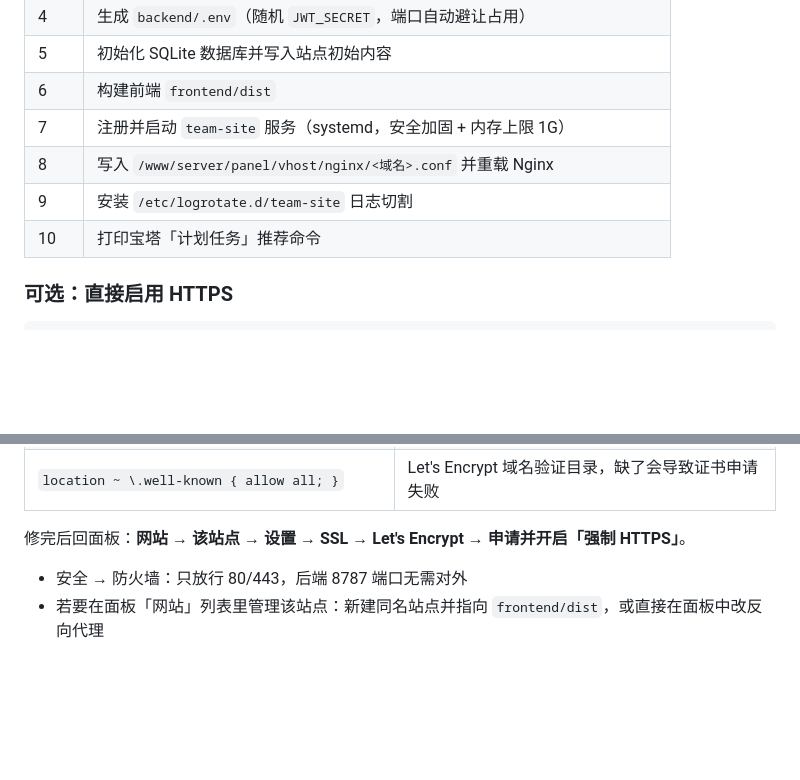
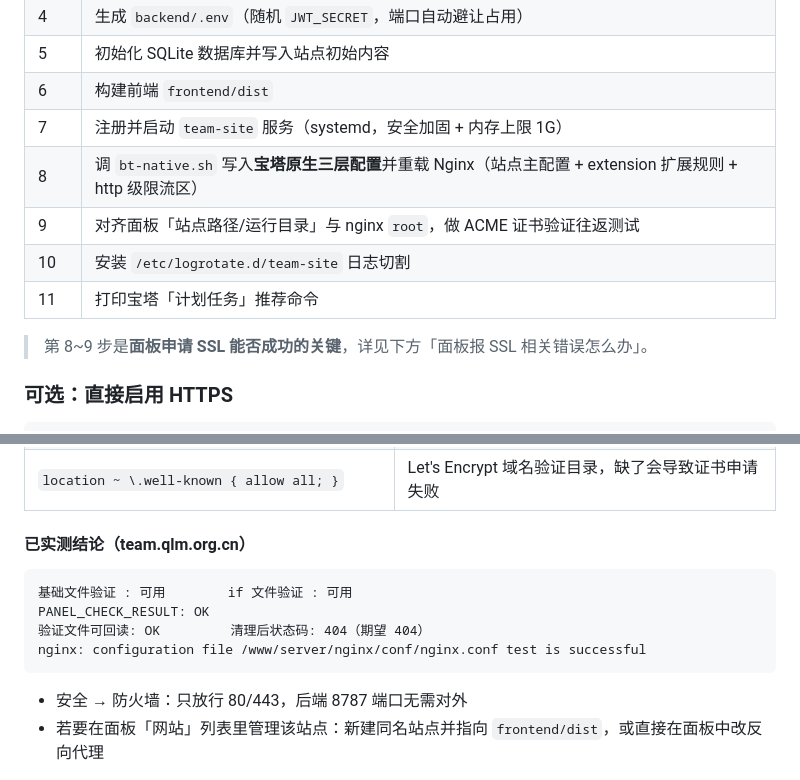
Before and after one commit to xcqm12/team-qlm, a Markdown page: docs/DEPLOY.md, 2 parts joined by grey strips. GitHub-like rendering; blank space fills up the shorter version.

````diff
--- a/docs/DEPLOY.md
+++ b/docs/DEPLOY.md
@@ -49,9 +49,12 @@ bash deploy/bt-deploy.sh --domain team.example.com
 | 5 | 初始化 SQLite 数据库并写入站点初始内容 |
 | 6 | 构建前端 `frontend/dist` |
 | 7 | 注册并启动 `team-site` 服务（systemd，安全加固 + 内存上限 1G） |
-| 8 | 写入 `/www/server/panel/vhost/nginx/<域名>.conf` 并重载 Nginx |
-| 9 | 安装 `/etc/logrotate.d/team-site` 日志切割 |
-| 10 | 打印宝塔「计划任务」推荐命令 |
+| 8 | 调 `bt-native.sh` 写入**宝塔原生三层配置**并重载 Nginx（站点主配置 + extension 扩展规则 + http 级限流区） |
+| 9 | 对齐面板「站点路径/运行目录」与 nginx `root`，做 ACME 证书验证往返测试 |
+| 10 | 安装 `/etc/logrotate.d/team-site` 日志切割 |
+| 11 | 打印宝塔「计划任务」推荐命令 |
+
+> 第 8~9 步是**面板申请 SSL 能否成功的关键**，详见下方「面板报 SSL 相关错误怎么办」。
 
 ### 可选：直接启用 HTTPS
 
@@ -105,7 +141,14 @@ bash deploy/fix-bt-anchors.sh --check  --domain team.qlm.org.cn  # 只体检不
 | `#REWRITE-START/END`（含 include） | 面板「伪静态」写入位置，脚本会顺便创建被 include 的文件 |
 | `location ~ \.well-known { allow all; }` | Let's Encrypt 域名验证目录，缺了会导致证书申请失败 |
 
-修完后回面板：**网站 → 该站点 → 设置 → SSL → Let's Encrypt → 申请并开启「强制 HTTPS」**。
+#### 已实测结论（team.qlm.org.cn）
+
+```
+基础文件验证 : 可用        if 文件验证 : 可用
+PANEL_CHECK_RESULT: OK
+验证文件可回读: OK         清理后状态码: 404（期望 404）
+nginx: configuration file /www/server/nginx/conf/nginx.conf test is successful
+```
 
 - 安全 → 防火墙：只放行 80/443，后端 8787 端口无需对外
 - 若要在面板「网站」列表里管理该站点：新建同名站点并指向 `frontend/dist`，或直接在面板中改反向代理
````
Also changed, not shown: other parts of docs/DEPLOY.md (+44 -11 lines), deploy/README.md (+3 -2 lines).
